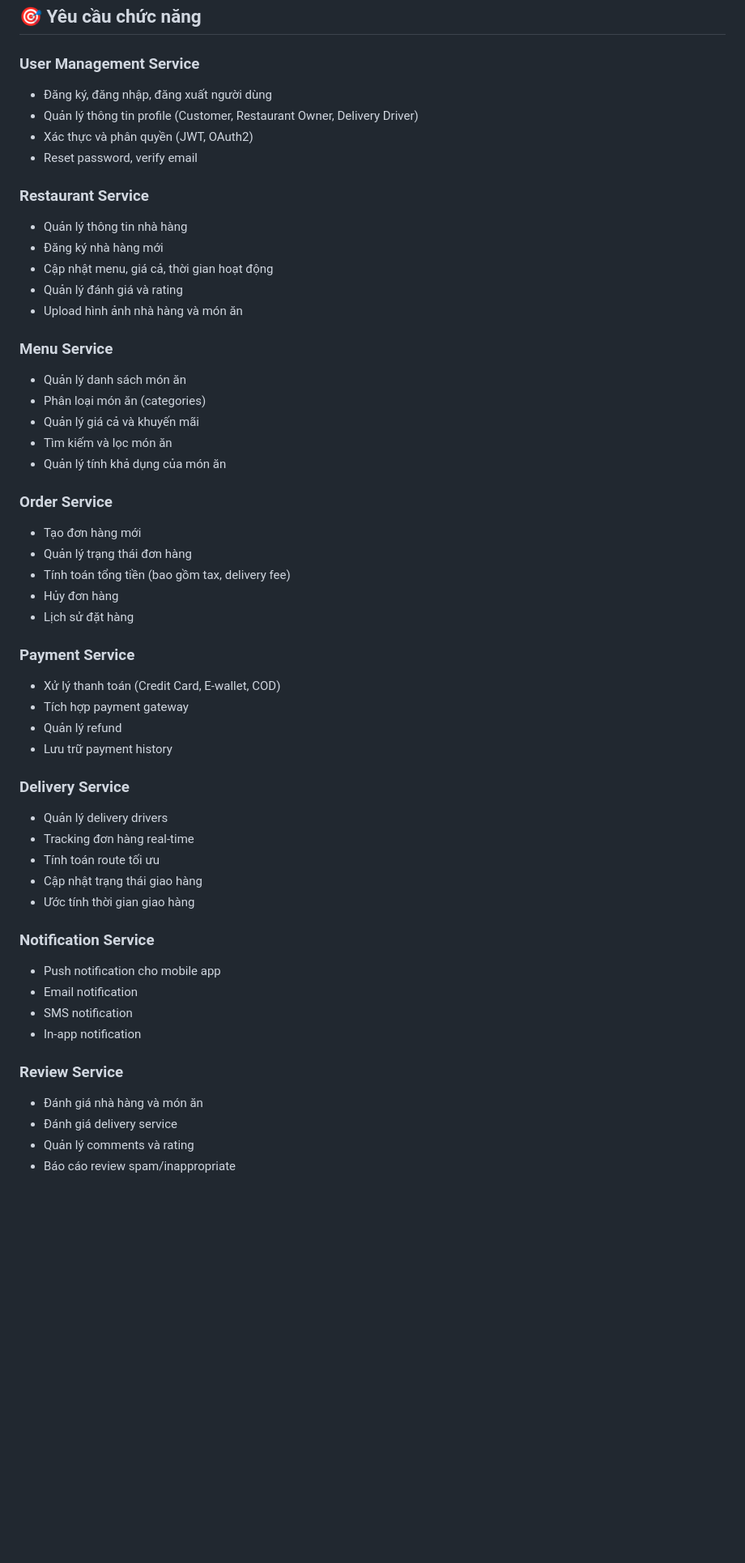
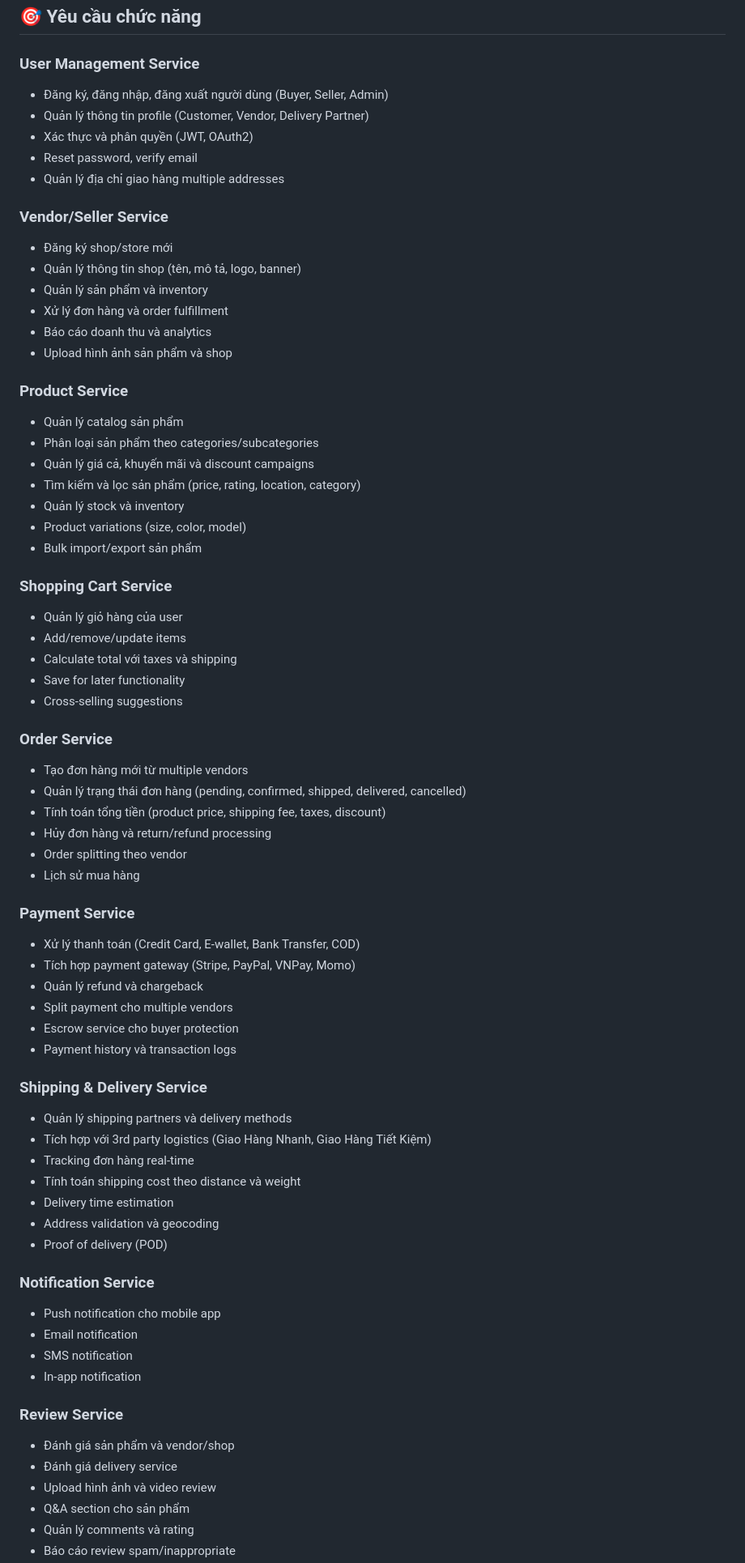
Before and after one commit to tojinguyen/Go-Shop-Backend, a Markdown page: README.md, the part around the change printed below. Shown: that part at 81% size. Drawn GitHub-style; blank space fills up the shorter version.

Commit message:
chore: update README.md to reflect project name change and enhance service descriptions

```diff
--- a/README.md
+++ b/README.md
@@ -18,44 +18,60 @@
 ## 🎯 Yêu cầu chức năng
 
 ### User Management Service
-- Đăng ký, đăng nhập, đăng xuất người dùng
-- Quản lý thông tin profile (Customer, Restaurant Owner, Delivery Driver)
+- Đăng ký, đăng nhập, đăng xuất người dùng (Buyer, Seller, Admin)
+- Quản lý thông tin profile (Customer, Vendor, Delivery Partner)
 - Xác thực và phân quyền (JWT, OAuth2)
 - Reset password, verify email
+- Quản lý địa chỉ giao hàng multiple addresses
 
-### Restaurant Service
-- Quản lý thông tin nhà hàng
-- Đăng ký nhà hàng mới
-- Cập nhật menu, giá cả, thời gian hoạt động
-- Quản lý đánh giá và rating
-- Upload hình ảnh nhà hàng và món ăn
+### Vendor/Seller Service
+- Đăng ký shop/store mới
+- Quản lý thông tin shop (tên, mô tả, logo, banner)
+- Quản lý sản phẩm và inventory
+- Xử lý đơn hàng và order fulfillment
+- Báo cáo doanh thu và analytics
+- Upload hình ảnh sản phẩm và shop
 
-### Menu Service
-- Quản lý danh sách món ăn
-- Phân loại món ăn (categories)
-- Quản lý giá cả và khuyến mãi
-- Tìm kiếm và lọc món ăn
-- Quản lý tính khả dụng của món ăn
+### Product Service
+- Quản lý catalog sản phẩm
+- Phân loại sản phẩm theo categories/subcategories
+- Quản lý giá cả, khuyến mãi và discount campaigns
+- Tìm kiếm và lọc sản phẩm (price, rating, location, category)
+- Quản lý stock và inventory
+- Product variations (size, color, model)
+- Bulk import/export sản phẩm
+
+### Shopping Cart Service
+- Quản lý giỏ hàng của user
+- Add/remove/update items
+- Calculate total với taxes và shipping
+- Save for later functionality
+- Cross-selling suggestions
 
 ### Order Service
-- Tạo đơn hàng mới
-- Quản lý trạng thái đơn hàng
-- Tính toán tổng tiền (bao gồm tax, delivery fee)
-- Hủy đơn hàng
-- Lịch sử đặt hàng
+- Tạo đơn hàng mới từ multiple vendors
+- Quản lý trạng thái đơn hàng (pending, confirmed, shipped, delivered, cancelled)
+- Tính toán tổng tiền (product price, shipping fee, taxes, discount)
+- Hủy đơn hàng và return/refund processing
+- Order splitting theo vendor
+- Lịch sử mua hàng
 
 ### Payment Service
-- Xử lý thanh toán (Credit Card, E-wallet, COD)
-- Tích hợp payment gateway
-- Quản lý refund
-- Lưu trữ payment history
+- Xử lý thanh toán (Credit Card, E-wallet, Bank Transfer, COD)
+- Tích hợp payment gateway (Stripe, PayPal, VNPay, Momo)
+- Quản lý refund và chargeback
+- Split payment cho multiple vendors
+- Escrow service cho buyer protection
+- Payment history và transaction logs
 
-### Delivery Service
-- Quản lý delivery drivers
+### Shipping & Delivery Service
+- Quản lý shipping partners và delivery methods
+- Tích hợp với 3rd party logistics (Giao Hàng Nhanh, Giao Hàng Tiết Kiệm)
 - Tracking đơn hàng real-time
-- Tính toán route tối ưu
-- Cập nhật trạng thái giao hàng
-- Ước tính thời gian giao hàng
+- Tính toán shipping cost theo distance và weight
+- Delivery time estimation
+- Address validation và geocoding
+- Proof of delivery (POD)
 
 ### Notification Service
 - Push notification cho mobile app
@@ -64,7 +80,9 @@
 - In-app notification
 
 ### Review Service
-- Đánh giá nhà hàng và món ăn
+- Đánh giá sản phẩm và vendor/shop
 - Đánh giá delivery service
+- Upload hình ảnh và video review
+- Q&A section cho sản phẩm
 - Quản lý comments và rating
 - Báo cáo review spam/inappropriate
```
Also changed, not shown: other parts of README.md (+118 -51 lines).
